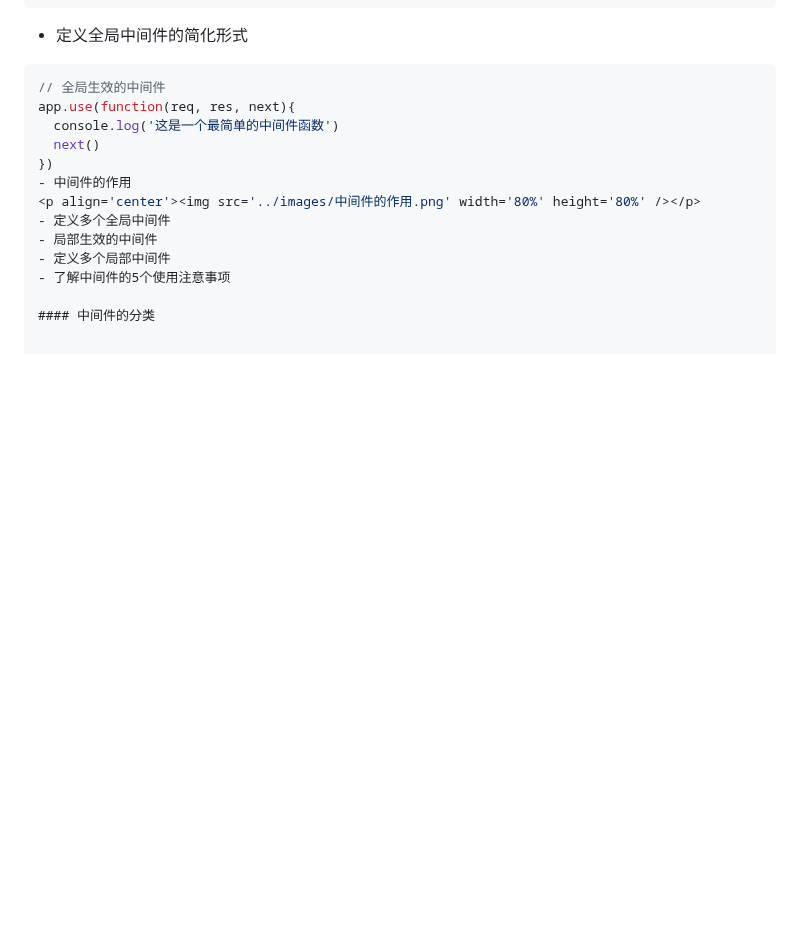
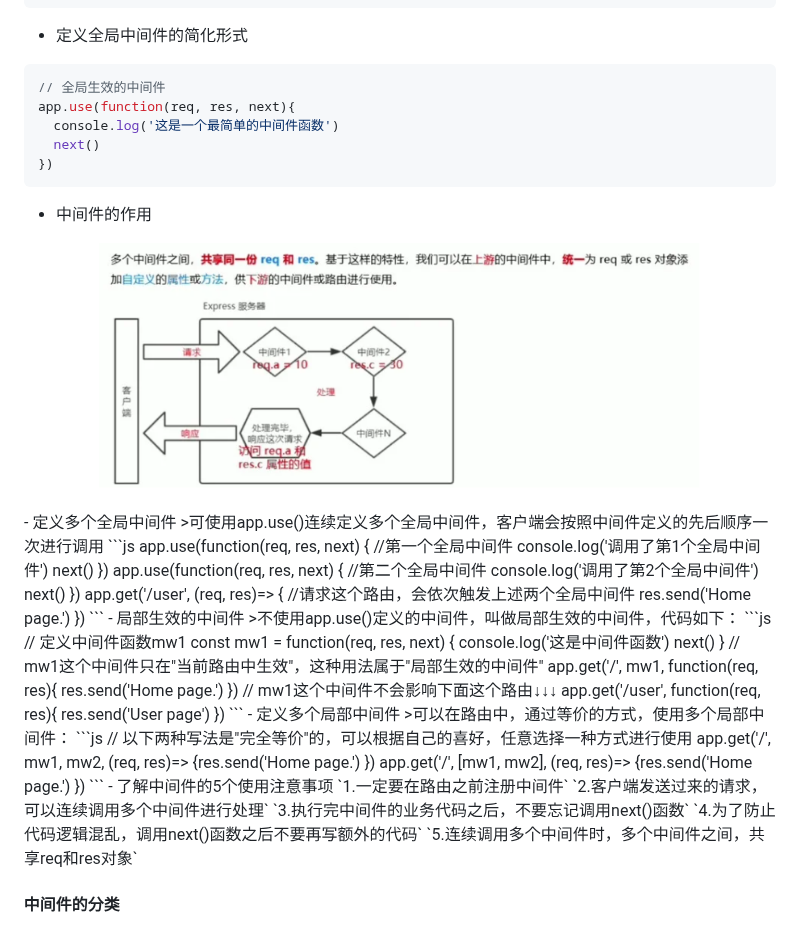
Before and after one commit to australiaitgroup/python-web-introduction-wiki, a Markdown page: 入门班17期/Nodejs/Nodejs_5.md, the part around the change. Rendered like a GitHub page; blank space fills up the shorter version.

````diff
--- a/入门班17期/Nodejs/Nodejs_5.md
+++ b/入门班17期/Nodejs/Nodejs_5.md
@@ -86,11 +86,51 @@ app.use(function(req, res, next){
   console.log('这是一个最简单的中间件函数')
   next()
 })
+```
 - 中间件的作用
 <p align='center'><img src='../images/中间件的作用.png' width='80%' height='80%' /></p>
 - 定义多个全局中间件
+  >可使用app.use()连续定义多个全局中间件，客户端会按照中间件定义的先后顺序一次进行调用
+```js
+app.use(function(req, res, next) { //第一个全局中间件
+  console.log('调用了第1个全局中间件')
+  next()
+})
+app.use(function(req, res, next) { //第二个全局中间件
+  console.log('调用了第2个全局中间件')
+  next()
+})
+app.get('/user', (req, res)=> { //请求这个路由，会依次触发上述两个全局中间件
+  res.send('Home page.')
+})
+```
 - 局部生效的中间件
+  >不使用app.use()定义的中间件，叫做局部生效的中间件，代码如下：
+```js
+// 定义中间件函数mw1
+const mw1 = function(req, res, next) {
+  console.log('这是中间件函数')
+  next()
+}
+// mw1这个中间件只在"当前路由中生效"，这种用法属于"局部生效的中间件"
+app.get('/', mw1, function(req, res){
+  res.send('Home page.')
+})
+// mw1这个中间件不会影响下面这个路由↓↓↓
+app.get('/user', function(req, res){ res.send('User page') })
+```
 - 定义多个局部中间件
+  >可以在路由中，通过等价的方式，使用多个局部中间件：
+```js
+// 以下两种写法是"完全等价"的，可以根据自己的喜好，任意选择一种方式进行使用
+app.get('/', mw1, mw2, (req, res)=> {res.send('Home page.') })
+app.get('/', [mw1, mw2], (req, res)=> {res.send('Home page.') })
+```
 - 了解中间件的5个使用注意事项
+`1.一定要在路由之前注册中间件`
+`2.客户端发送过来的请求，可以连续调用多个中间件进行处理`
+`3.执行完中间件的业务代码之后，不要忘记调用next()函数`
+`4.为了防止代码逻辑混乱，调用next()函数之后不要再写额外的代码`
+`5.连续调用多个中间件时，多个中间件之间，共享req和res对象`
 
 #### 中间件的分类
````
